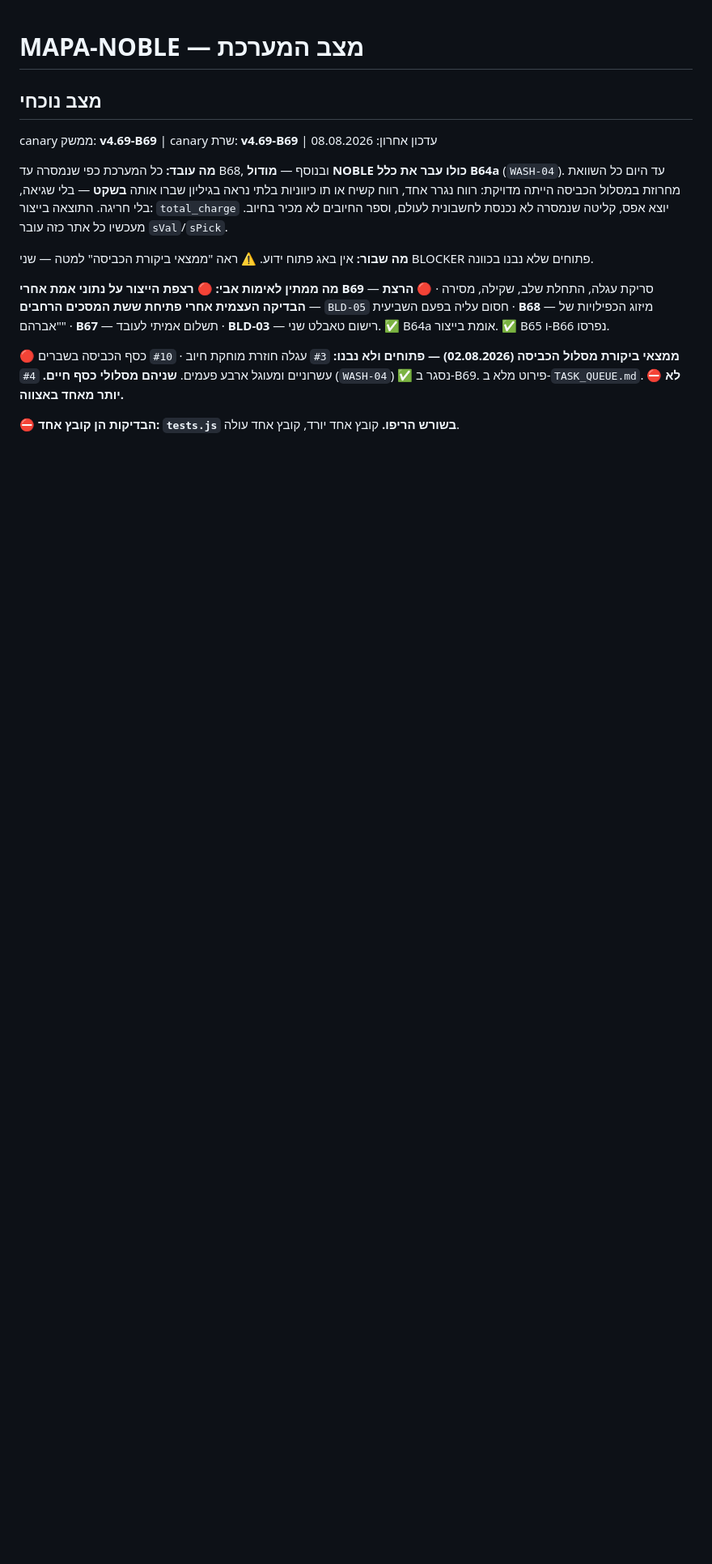
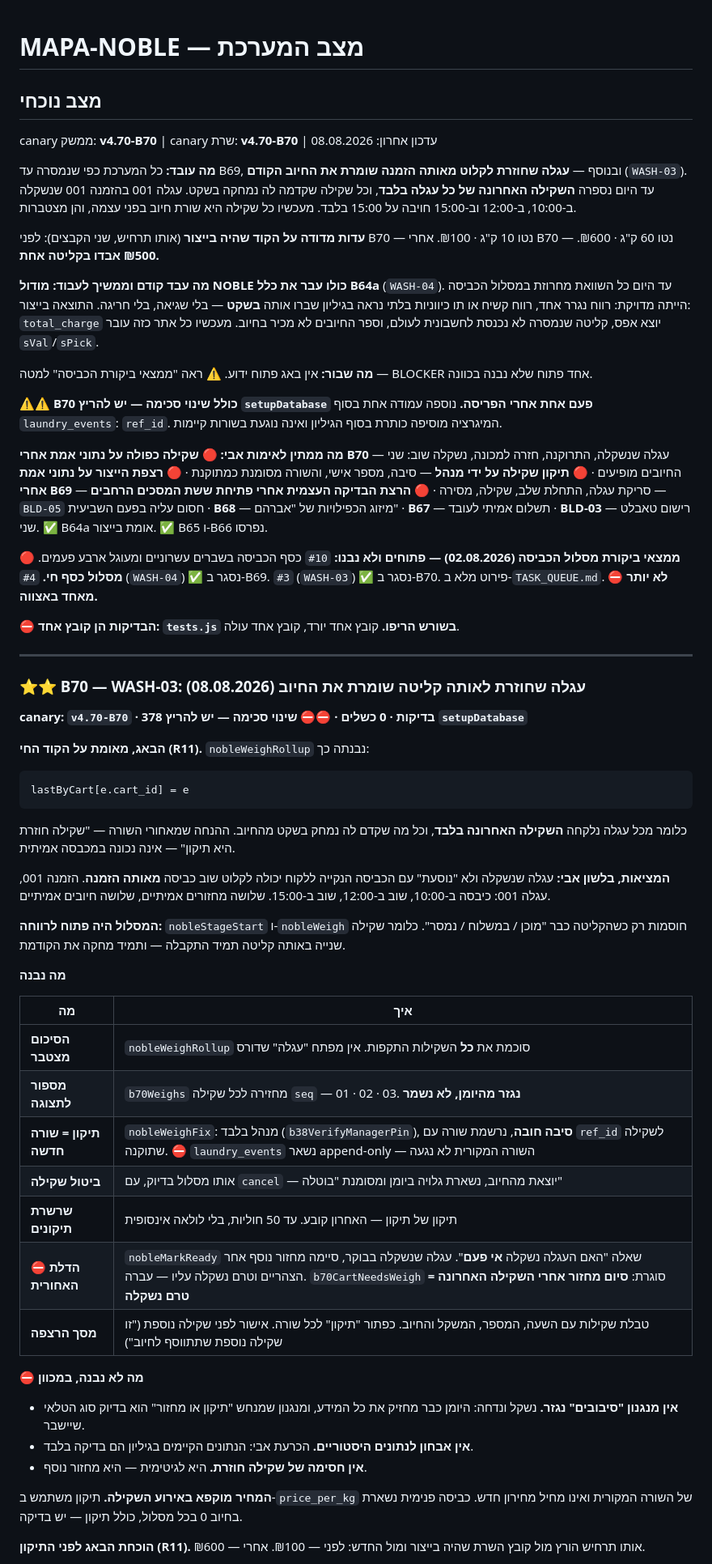
Before and after one commit to aviav4433-cell/mapa-noble, a Markdown page: PROGRESS.md, the part around one of its changes. Shown at 81% size. GitHub-like rendering; blank space fills up the shorter version.

Commit message:
Update PROGRESS.md for version B70 changes
Updated the current status of the MAPA-NOBLE system to reflect changes in version B70, including new features and bug fixes.

````diff
--- a/PROGRESS.md
+++ b/PROGRESS.md
@@ -1,9 +1,19 @@
 # MAPA-NOBLE — מצב המערכת
 
 ## מצב נוכחי
-canary ממשק: **v4.69-B69** | canary שרת: **v4.69-B69** | עדכון אחרון: 08.08.2026
+canary ממשק: **v4.70-B70** | canary שרת: **v4.70-B70** | עדכון אחרון: 08.08.2026
 
-**מה עובד:** כל המערכת כפי שנמסרה עד B68, ובנוסף — **מודול NOBLE כולו עבר
+**מה עובד:** כל המערכת כפי שנמסרה עד B69, ובנוסף — **עגלה שחוזרת לקלוט
+מאותה הזמנה שומרת את החיוב הקודם** (`WASH-03`). עד היום נספרה **השקילה
+האחרונה של כל עגלה בלבד**, וכל שקילה שקדמה לה נמחקה בשקט. עגלה 001
+בהזמנה 001 שנשקלה ב-10:00, ב-12:00 וב-15:00 חויבה על 15:00 בלבד.
+מעכשיו כל שקילה היא שורת חיוב בפני עצמה, והן מצטברות.
+
+**עדות מדודה על הקוד שהיה בייצור** (אותו תרחיש, שני הקבצים):
+לפני B70 — נטו 10 ק"ג · ₪100. אחרי B70 — נטו 60 ק"ג · ₪600.
+**₪500 אבדו בקליטה אחת.**
+
+**מה עבד קודם וממשיך לעבוד:** **מודול NOBLE כולו עבר
 את כלל B64a** (`WASH-04`). עד היום כל השוואת מחרוזת במסלול הכביסה הייתה
 מדויקת: רווח נגרר אחד, רווח קשיח או תו כיווניות בלתי נראה בגיליון שברו
 אותה **בשקט** — בלי שגיאה, בלי חריגה. התוצאה בייצור: `total_charge` יוצא
@@ -11,9 +21,16 @@ canary ממשק: **v4.69-B69** | canary שרת: **v4.69-B69** | עדכון אח
 מעכשיו כל אתר כזה עובר `sVal`/`sPick`.
 
 **מה שבור:** אין באג פתוח ידוע. ⚠ ראה "ממצאי ביקורת הכביסה" למטה —
-שני BLOCKER פתוחים שלא נבנו בכוונה.
+BLOCKER אחד פתוח שלא נבנה בכוונה.
 
-**מה ממתין לאימות אבי:** 🔴 **רצפת הייצור על נתוני אמת אחרי B69** — סריקת
+⚠⚠ **B70 כולל שינוי סכימה — יש להריץ `setupDatabase` פעם אחת אחרי הפריסה.**
+נוספה עמודה אחת בסוף `laundry_events`: `ref_id`. המיגרציה מוסיפה כותרת
+בסוף הגיליון ואינה נוגעת בשורות קיימות.
+
+**מה ממתין לאימות אבי:** 🔴 **שקילה כפולה על נתוני אמת אחרי B70** — עגלה
+שנשקלה, התרוקנה, חזרה למכונה, נשקלה שוב: שני החיובים מופיעים · 🔴 **תיקון
+שקילה על ידי מנהל** — סיבה, מספר אישי, והשורה מסומנת כמתוקנת ·
+🔴 **רצפת הייצור על נתוני אמת אחרי B69** — סריקת
 עגלה, התחלת שלב, שקילה, מסירה · 🔴 **הרצת הבדיקה העצמית אחרי פתיחת ששת
 המסכים הרחבים** — `BLD-05` חסום עליה בפעם השביעית · **B68** — מיזוג
 הכפילויות של "אברהם" · **B67** — תשלום אמיתי לעובד · **BLD-03** — רישום
@@ -21,8 +38,61 @@ canary ממשק: **v4.69-B69** | canary שרת: **v4.69-B69** | עדכון אח
 ✅ B64a אומת בייצור. ✅ B65 ו-B66 נפרסו.
 
 🔴 **ממצאי ביקורת מסלול הכביסה (02.08.2026) — פתוחים ולא נבנו:**
-`#3` עגלה חוזרת מוחקת חיוב · `#10` כסף הכביסה בשברים עשרוניים ומעוגל
-ארבע פעמים. **שניהם מסלולי כסף חיים.** `#4` (`WASH-04`) ✅ נסגר ב-B69.
+`#10` כסף הכביסה בשברים עשרוניים ומעוגל ארבע פעמים. **מסלול כסף חי.**
+`#4` (`WASH-04`) ✅ נסגר ב-B69. `#3` (`WASH-03`) ✅ נסגר ב-B70.
 פירוט מלא ב-`TASK_QUEUE.md`. ⛔ **לא יותר מאחד באצווה.**
 
 ⛔ **הבדיקות הן קובץ אחד: `tests.js` בשורש הריפו.** קובץ אחד יורד, קובץ אחד עולה.
+
+---
+
+### ⭐⭐ B70 — WASH-03: עגלה שחוזרת לאותה קליטה שומרת את החיוב (08.08.2026)
+
+**canary: `v4.70-B70` · 378 בדיקות · 0 כשלים · ⛔⛔ שינוי סכימה — יש להריץ `setupDatabase`**
+
+**הבאג, מאומת על הקוד החי (R11).** `nobleWeighRollup` נבנתה כך:
+
+```
+lastByCart[e.cart_id] = e
+```
+
+כלומר מכל עגלה נלקחה **השקילה האחרונה בלבד**, וכל מה שקדם לה נמחק
+בשקט מהחיוב. ההנחה שמאחורי השורה — "שקילה חוזרת היא תיקון" — אינה
+נכונה במכבסה אמיתית.
+
+**המציאות, בלשון אבי:** עגלה שנשקלה ולא "נוסעת" עם הכביסה הנקייה
+ללקוח יכולה לקלוט שוב כביסה **מאותה הזמנה**. הזמנה 001, עגלה 001:
+כיבסה ב-10:00, שוב ב-12:00, שוב ב-15:00. שלושה מחזורים אמיתיים,
+שלושה חיובים אמיתיים.
+
+**המסלול היה פתוח לרווחה:** `nobleStageStart` ו-`nobleWeigh` חוסמות רק
+כשהקליטה כבר "מוכן / במשלוח / נמסר". כלומר שקילה שנייה באותה קליטה
+תמיד התקבלה — ותמיד מחקה את הקודמת.
+
+**מה נבנה**
+
+| מה | איך |
+|---|---|
+| **הסיכום מצטבר** | `nobleWeighRollup` סוכמת את **כל** השקילות התקפות. אין מפתח "עגלה" שדורס |
+| **מספור לתצוגה** | `b70Weighs` מחזירה לכל שקילה `seq` — 01 · 02 · 03. **נגזר מהיומן, לא נשמר** |
+| **תיקון = שורה חדשה** | `nobleWeighFix`: מנהל בלבד (`b38VerifyManagerPin`), **סיבה חובה**, נרשמת שורה עם `ref_id` לשקילה שתוקנה. ⛔ `laundry_events` נשאר append-only — השורה המקורית לא נגעה |
+| **ביטול שקילה** | אותו מסלול בדיוק, עם `cancel` — יוצאת מהחיוב, נשארת גלויה ביומן ומסומנת "בוטלה" |
+| **שרשרת תיקונים** | תיקון של תיקון — האחרון קובע. עד 50 חוליות, בלי לולאה אינסופית |
+| ⛔ **הדלת האחורית** | `nobleMarkReady` שאלה "האם העגלה נשקלה **אי פעם**". עגלה שנשקלה בבוקר, סיימה מחזור נוסף אחר הצהריים וטרם נשקלה עליו — עברה. `b70CartNeedsWeigh` סוגרת: **סיום מחזור אחרי השקילה האחרונה = טרם נשקלה** |
+| **מסך הרצפה** | טבלת שקילות עם השעה, המספר, המשקל והחיוב. כפתור "תיקון" לכל שורה. אישור לפני שקילה נוספת ("זו שקילה נוספת שתתווסף לחיוב") |
+
+**⛔ מה לא נבנה, במכוון**
+
+- **אין מנגנון "סיבובים" נגזר.** נשקל ונדחה: היומן כבר מחזיק את כל
+  המידע, ומנגנון שמנחש "תיקון או מחזור" הוא בדיוק סוג הטלאי שיישבר.
+- **אין אבחון לנתונים היסטוריים.** הכרעת אבי: הנתונים הקיימים בגיליון
+  הם בדיקה בלבד.
+- **אין חסימה של שקילה חוזרת.** היא לגיטימית — היא מחזור נוסף.
+
+**המחיר מוקפא באירוע השקילה.** תיקון משתמש ב-`price_per_kg` של השורה
+המקורית ואינו מחיל מחירון חדש. כביסה פנימית נשארת בחיוב 0 בכל מסלול,
+כולל תיקון — יש בדיקה.
+
+**הוכחת הבאג לפני התיקון (R11).** אותו תרחיש הורץ מול קובץ השרת שהיה
+בייצור ומול החדש: לפני — ₪100. אחרי — ₪600.
+
````
Also changed, not shown: other parts of PROGRESS.md (+3 -0 lines).
